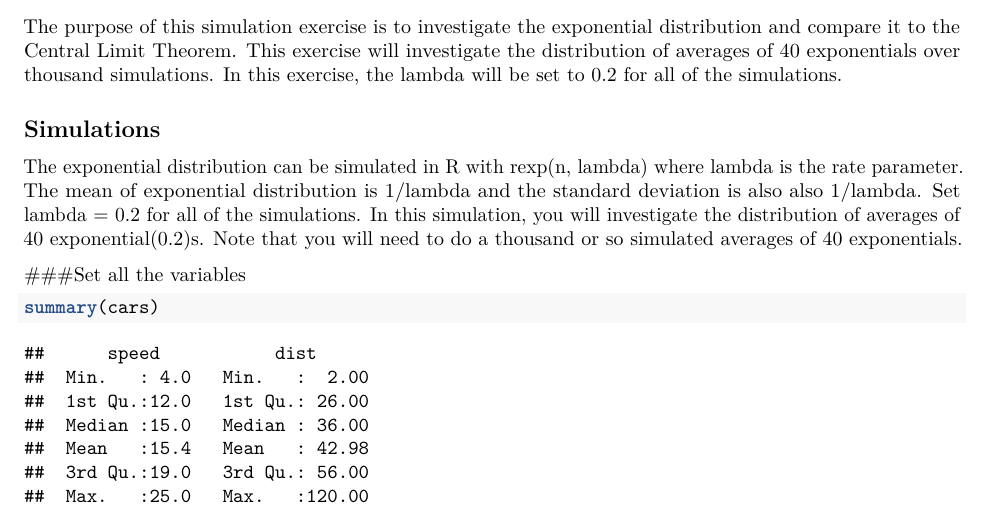
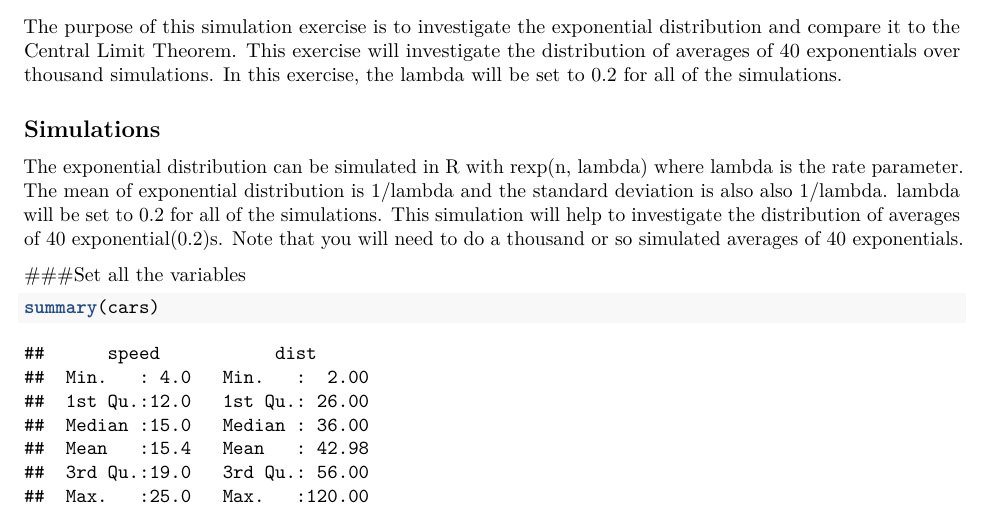
Before and after one commit to leena-sonpethkar/Statistical_Inference, an R Markdown document (Simulation_Exercise.Rmd): part of page 1 of 2, cut so that both start at the same text. Rendered offline with R 4.5, knitr and Pandoc, then LaTeX, with nearby package versions.

Commit message:
Update Simulation_Exercise.Rmd

```diff
--- a/Simulation_Exercise.Rmd
+++ b/Simulation_Exercise.Rmd
@@ -15,7 +15,9 @@ This exercise will investigate the distribution of averages of 40 exponentials o
 In this exercise, the lambda will be set to 0.2 for all of the simulations.
 
 ## Simulations
-The exponential distribution can be simulated in R with rexp(n, lambda) where lambda is the rate parameter. The mean of exponential distribution is 1/lambda and the standard deviation is also also 1/lambda. Set lambda = 0.2 for all of the simulations. In this simulation, you will investigate the distribution of averages of 40 exponential(0.2)s. Note that you will need to do a thousand or so simulated averages of 40 exponentials.
+The exponential distribution can be simulated in R with rexp(n, lambda) where lambda is the rate parameter.
+The mean of exponential distribution is 1/lambda and the standard deviation is also also 1/lambda.
+lambda will be set to 0.2 for all of the simulations. This simulation will help to investigate the distribution of averages of 40 exponential(0.2)s. Note that you will need to do a thousand or so simulated averages of 40 exponentials.
 
 ###Set all the variables
 
```
